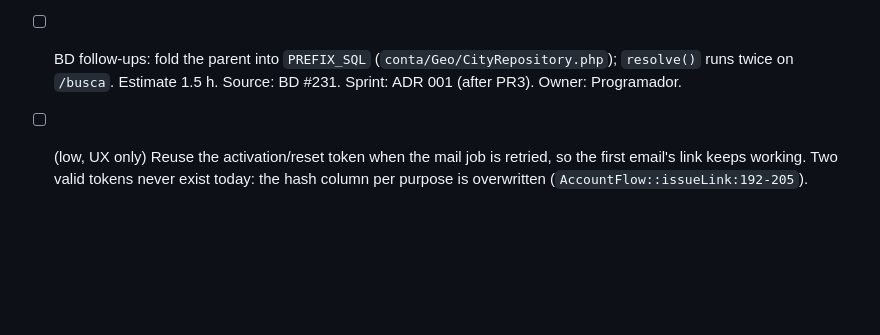
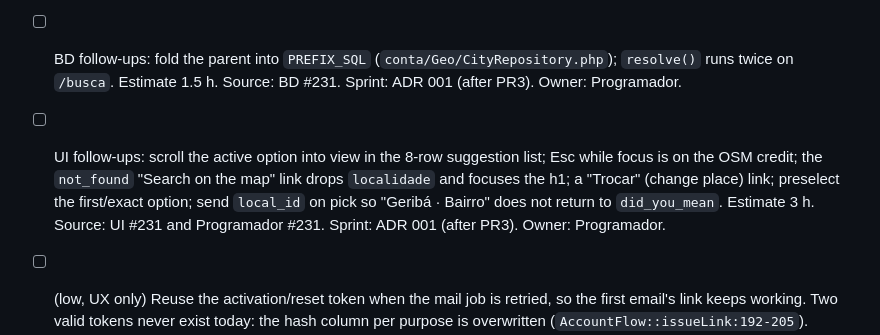
Before and after one commit to rieiro/casalivre, a Markdown page: prompts/backlog.md, the part around the change. GitHub-like rendering; blank space fills up the shorter version.

Commit message:
docs(backlog): add ADR 001 PR3 UI follow-ups from #231 (#233)
Record the suggestion-list, Esc, map-link, Trocar, preselect, and local_id pick items still open after PR3.

Co-authored-by: Cursor Agent <cursoragent@cursor.com>
Co-authored-by: Rafael Rieiro <rieiro@users.noreply.github.com>

```diff
--- a/prompts/backlog.md
+++ b/prompts/backlog.md
@@ -268,6 +268,7 @@ Source: spec-03; `docs/produto/planejamento/sprints.md`. The wizard decides its
 - [ ] Not in #231: a live-region count on the dropdown, a highlight on the matched word, a second Esc that clears the text, a "keep typing" row when there are 9 or more matches (suggest returns at most 8 rows), and popular places for `not_found`. There is no data source for the channel region, so popular places need a Produto decision. Estimate 4 h. Source: Programador #231. Sprint: ADR 001 (after PR3). Owner: Programador.
 - [ ] Teste follow-ups: the heading in `public/assets/pages/search.js:13` drops the place name after a `local_id` redirect; there is no "load more" when a next cursor exists; a tampered cursor shows 0 found; picking an autocomplete option fills only the text, so "Geribá · Bairro" lands on `did_you_mean` again; `localidade[]=x` shows "Array"; "keep typing" is shown twice when the query is ambiguous. Estimate 3 h. Source: Teste #231. Sprint: ADR 001 (after PR3). Owner: Programador.
 - [ ] BD follow-ups: fold the parent into `PREFIX_SQL` (`conta/Geo/CityRepository.php`); `resolve()` runs twice on `/busca`. Estimate 1.5 h. Source: BD #231. Sprint: ADR 001 (after PR3). Owner: Programador.
+- [ ] UI follow-ups: scroll the active option into view in the 8-row suggestion list; Esc while focus is on the OSM credit; the `not_found` "Search on the map" link drops `localidade` and focuses the h1; a "Trocar" (change place) link; preselect the first/exact option; send `local_id` on pick so "Geribá · Bairro" does not return to `did_you_mean`. Estimate 3 h. Source: UI #231 and Programador #231. Sprint: ADR 001 (after PR3). Owner: Programador.
 
 - [ ] (low, UX only) Reuse the activation/reset token when the mail job is retried, so the first email's link keeps working. Two valid tokens never exist today: the hash column per purpose is overwritten (`AccountFlow::issueLink:192-205`). Source: Segurança #167/#174. Sprint: the next sprint that touches `AccountFlow`. Owner: Programador.
 
```
